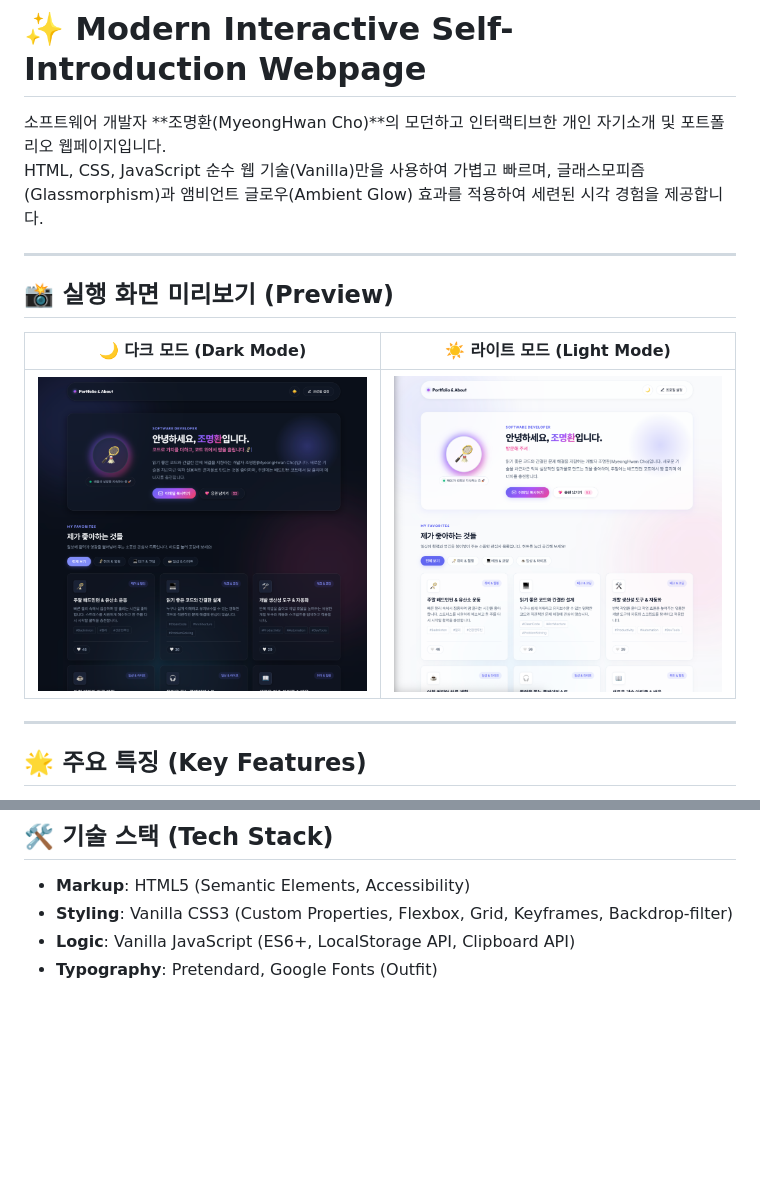
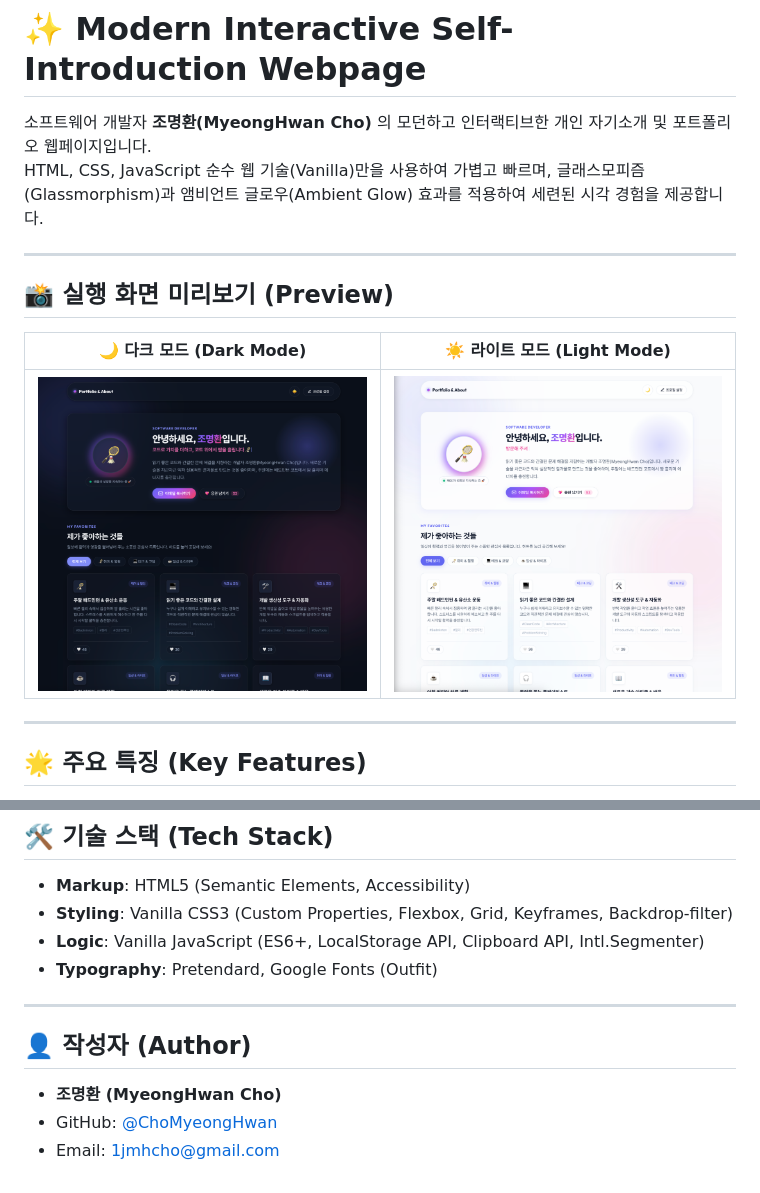
Before and after one commit to ChoMyeongHwan/about-myeonghwan, a Markdown page: README.md, 2 parts joined by grey strips. Drawn GitHub-style; blank space fills up the shorter version.

Commit message:
docs: README.md 굵은 글씨 마크다운 문법 공백 수정 및 작성자 프로필 링크 추가

```diff
--- a/README.md
+++ b/README.md
@@ -1,6 +1,6 @@
 # ✨ Modern Interactive Self-Introduction Webpage
 
-소프트웨어 개발자 **조명환(MyeongHwan Cho)**의 모던하고 인터랙티브한 개인 자기소개 및 포트폴리오 웹페이지입니다.
+소프트웨어 개발자 **조명환(MyeongHwan Cho)** 의 모던하고 인터랙티브한 개인 자기소개 및 포트폴리오 웹페이지입니다.
 HTML, CSS, JavaScript 순수 웹 기술(Vanilla)만을 사용하여 가볍고 빠르며, 글래스모피즘(Glassmorphism)과 앰비언트 글로우(Ambient Glow) 효과를 적용하여 세련된 시각 경험을 제공합니다.
 
 ---
@@ -9,7 +9,7 @@ HTML, CSS, JavaScript 순수 웹 기술(Vanilla)만을 사용하여 가볍고
 
 | 🌙 다크 모드 (Dark Mode) | ☀️ 라이트 모드 (Light Mode) |
 | :---: | :---: |
-| <img src="assets/preview-dark.png" alt="Dark Mode Preview" width="100%" /> | <img src="assets/preview-light.png" alt="Light Mode Preview" width="100%" /> |
+| <img src="./assets/preview-dark.png" alt="Dark Mode Preview" width="100%" /> | <img src="./assets/preview-light.png" alt="Light Mode Preview" width="100%" /> |
 
 ---
 
@@ -71,5 +71,13 @@ python3 -m http.server 8080
 
 - **Markup**: HTML5 (Semantic Elements, Accessibility)
 - **Styling**: Vanilla CSS3 (Custom Properties, Flexbox, Grid, Keyframes, Backdrop-filter)
-- **Logic**: Vanilla JavaScript (ES6+, LocalStorage API, Clipboard API)
+- **Logic**: Vanilla JavaScript (ES6+, LocalStorage API, Clipboard API, Intl.Segmenter)
 - **Typography**: Pretendard, Google Fonts (Outfit)
+
+---
+
+## 👤 작성자 (Author)
+
+- **조명환 (MyeongHwan Cho)**
+- GitHub: [@ChoMyeongHwan](https://github.com/ChoMyeongHwan)
+- Email: [1jmhcho@gmail.com](mailto:1jmhcho@gmail.com)
```
